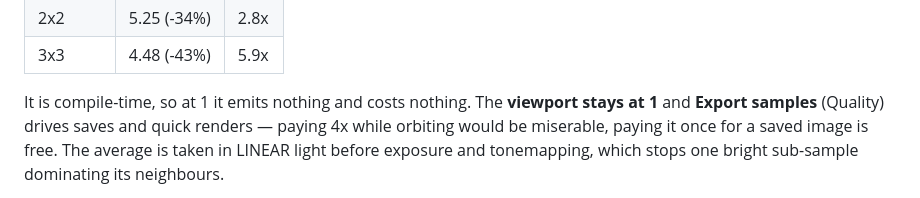
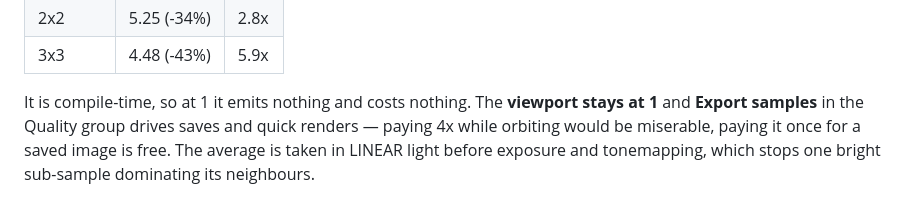
Before and after one commit to snicker02/Catoptron3D, a Markdown page: README.md, the part around the change. Drawn GitHub-style.

```diff
--- a/README.md
+++ b/README.md
@@ -74,7 +74,7 @@ detail a ray never sampled. Measured on Corner shell, with an isolated-pixel met
 | 3x3 | 4.48 (-43%) | 5.9x |
 
 It is compile-time, so at 1 it emits nothing and costs nothing. The **viewport stays at 1** and
-**Export samples** (Quality) drives saves and quick renders — paying 4x while orbiting would be
+**Export samples** in the Quality group drives saves and quick renders — paying 4x while orbiting would be
 miserable, paying it once for a saved image is free. The average is taken in LINEAR light before
 exposure and tonemapping, which stops one bright sub-sample dominating its neighbours.
 
```
